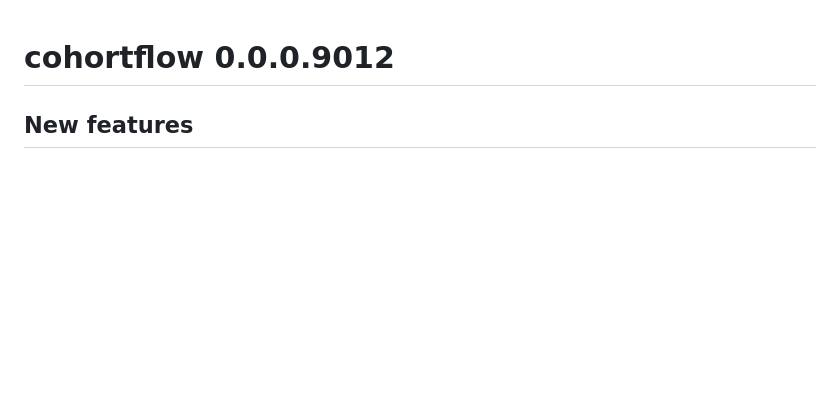
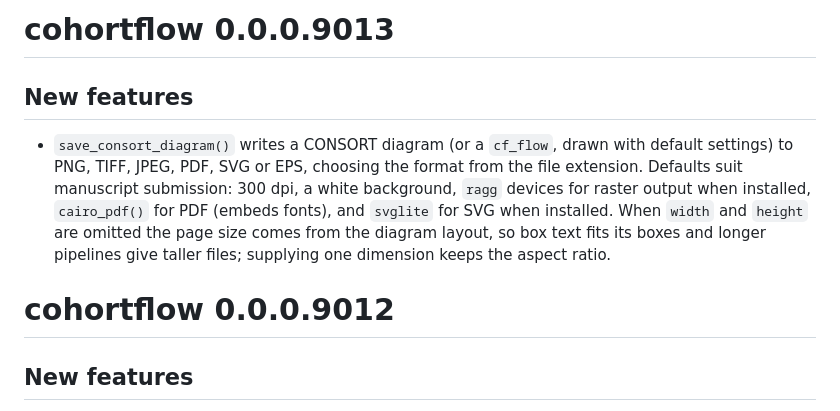
Before and after one commit to mattmoo/cohortflow, a Markdown page: NEWS.md, the part around the change. Drawn GitHub-style; blank space fills up the shorter version.

Commit message:
feat(export): save_consort_diagram() for manuscript-ready output
Write a CONSORT diagram (or a cf_flow) to PNG/TIFF/JPEG/PDF/SVG/EPS via
ggsave(), with the format picked from the file extension. Defaults: 300 dpi,
white background, cairo_pdf() for PDF (embeds fonts), svglite for SVG with a
grDevices::svg() fallback, and ragg for raster formats via ggsave(). Returns
path invisibly.

Decision (deviates from brief): the auto-size isn't "7 in wide, scale the
height". Layout units aren't isotropic (char_w vs line_h), so the panel
ranges are scaled by calibrated inches per unit (8 x, 4 y, times
text_size / 9) plus room for a title, which keeps box text fitting its
boxes. Supplying one dimension keeps the aspect ratio. as_consort_diagram()
now records text_size in its consort_layout attribute.

README example and generate_readme_figure.R now use the helper; ragg and
svglite added to Suggests; ROADMAP 3.5 ticked; version 0.0.0.9013.

Co-Authored-By: Claude Opus 5.5 <noreply@anthropic.com>

```diff
--- a/NEWS.md
+++ b/NEWS.md
@@ -1,3 +1,16 @@
+# cohortflow 0.0.0.9013
+
+## New features
+
+* `save_consort_diagram()` writes a CONSORT diagram (or a `cf_flow`, drawn
+  with default settings) to PNG, TIFF, JPEG, PDF, SVG or EPS, choosing the
+  format from the file extension. Defaults suit manuscript submission:
+  300 dpi, a white background, `ragg` devices for raster output when
+  installed, `cairo_pdf()` for PDF (embeds fonts), and `svglite` for SVG
+  when installed. When `width` and `height` are omitted the page size comes
+  from the diagram layout, so box text fits its boxes and longer pipelines
+  give taller files; supplying one dimension keeps the aspect ratio.
+
 # cohortflow 0.0.0.9012
 
 ## New features
```
Also changed, not shown: README.md (+4 -0 lines), ROADMAP.md (+1 -1 lines), man/figures/consort-diagram-preview.png, 8 other files.
